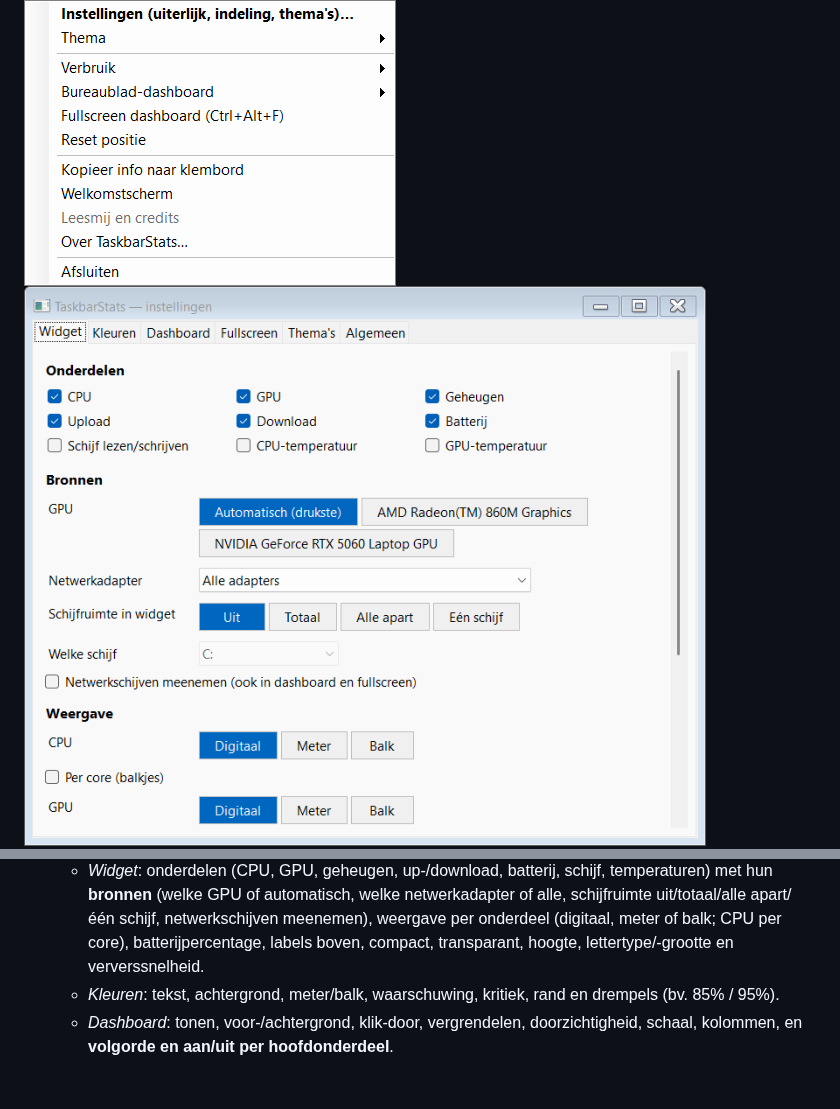
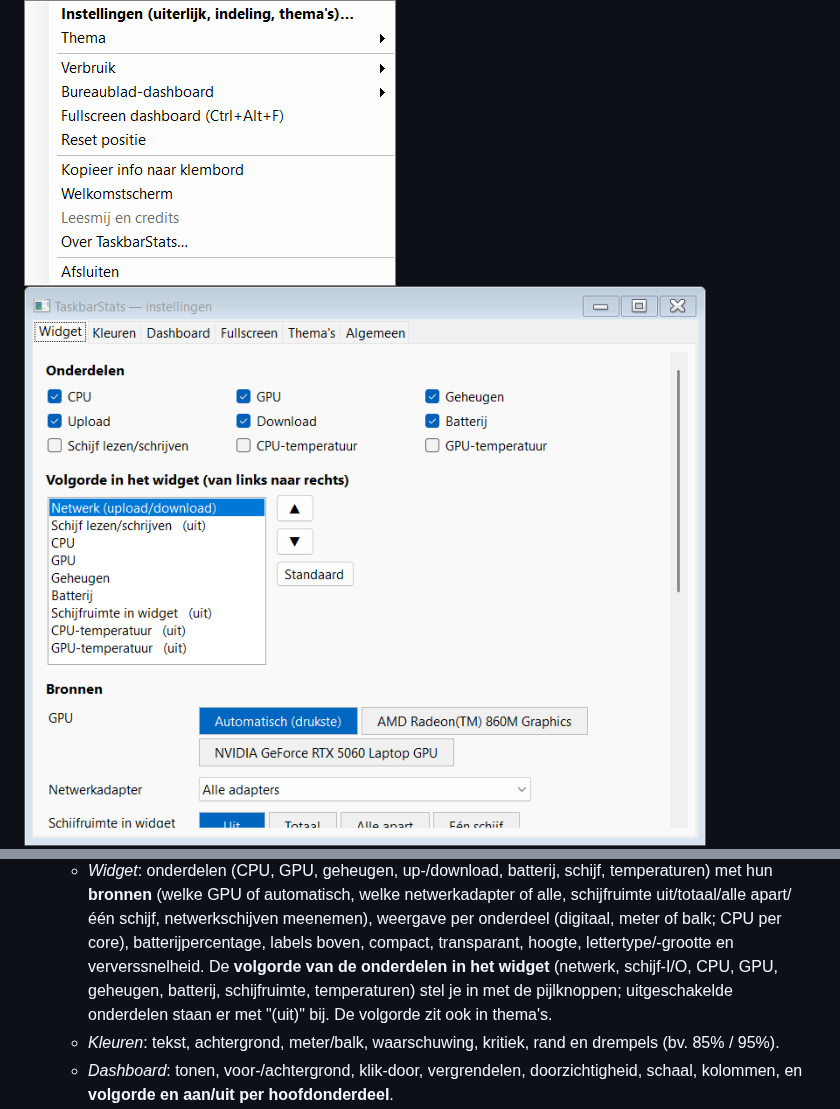
Before and after one commit to ericbruggema/TaskbarStats, a Markdown page: README.md, 2 parts joined by grey strips. GitHub-like rendering; pictures changed too: docs/screenshots/settings-widget.png; blank space fills up the shorter version.

Commit message:
Volgorde van de onderdelen in het taakbalk-widget instelbaar (ook in thema's)
Co-Authored-By: Claude Sonnet 5 <noreply@anthropic.com>

```diff
--- a/README.md
+++ b/README.md
@@ -127,6 +127,7 @@ bij loslaten bewaard); de instellingen (tab Algemeen) hebben "Reset positie".
   - *Widget*: onderdelen (CPU, GPU, geheugen, up-/download, batterij, schijf, temperaturen) met hun **bronnen** (welke GPU of automatisch, welke
     netwerkadapter of alle, schijfruimte uit/totaal/alle apart/één schijf, netwerkschijven meenemen), weergave per onderdeel (digitaal, meter of balk;
     CPU per core), batterijpercentage, labels boven, compact, transparant, hoogte, lettertype/-grootte en ververssnelheid.
+    De **volgorde van de onderdelen in het widget** (netwerk, schijf-I/O, CPU, GPU, geheugen, batterij, schijfruimte, temperaturen) stel je in met de pijlknoppen; uitgeschakelde onderdelen staan er met "(uit)" bij. De volgorde zit ook in thema's.
   - *Kleuren*: tekst, achtergrond, meter/balk, waarschuwing, kritiek, rand en drempels (bv. 85% / 95%).
   - *Dashboard*: tonen, voor-/achtergrond, klik-door, vergrendelen, doorzichtigheid, schaal, kolommen, en **volgorde en aan/uit per hoofdonderdeel**.
   - *Fullscreen*: welk scherm, en volgorde en aan/uit per hoofdonderdeel, met een voorbeeld van de indeling.
```
Also changed, not shown: 6 other files.
